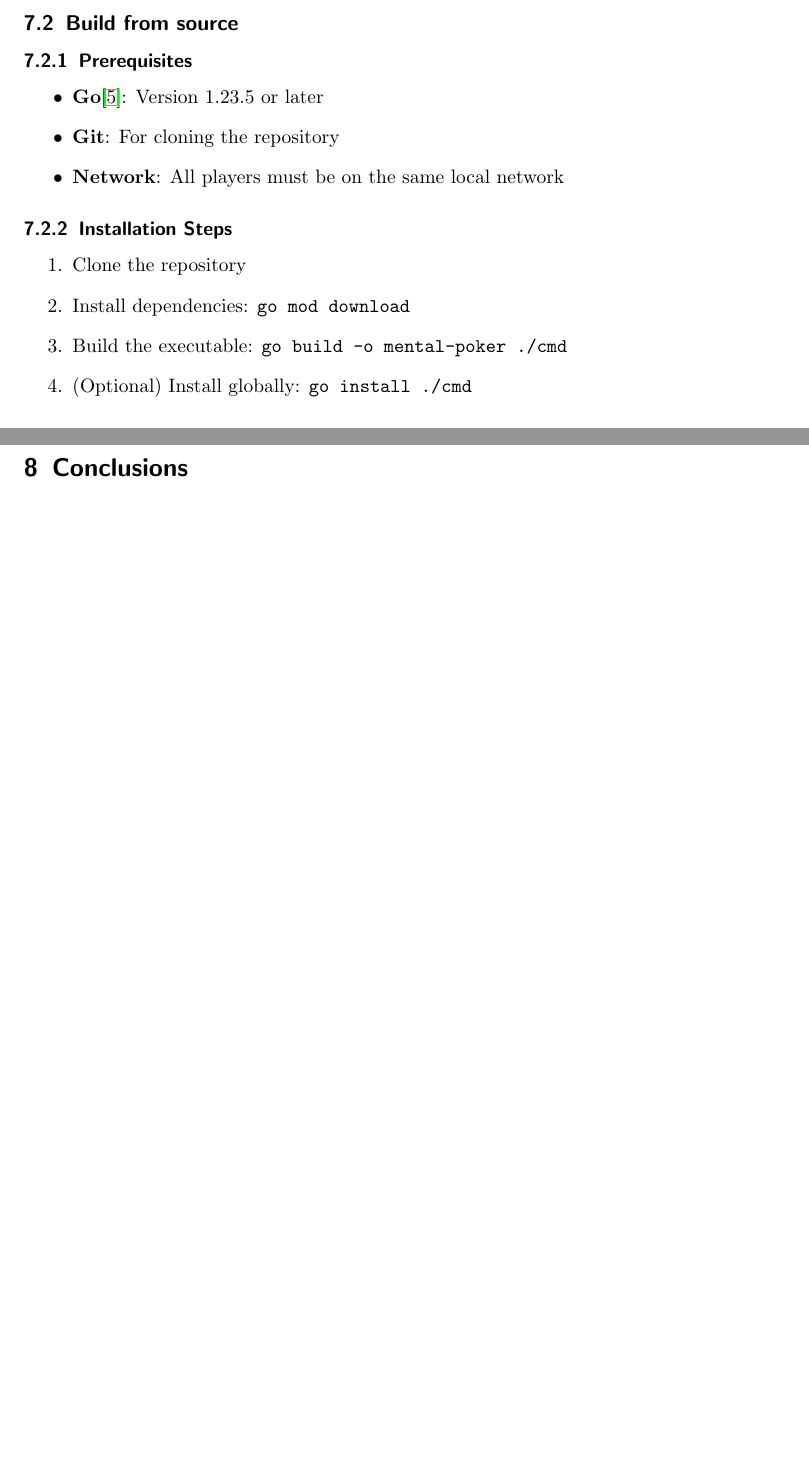
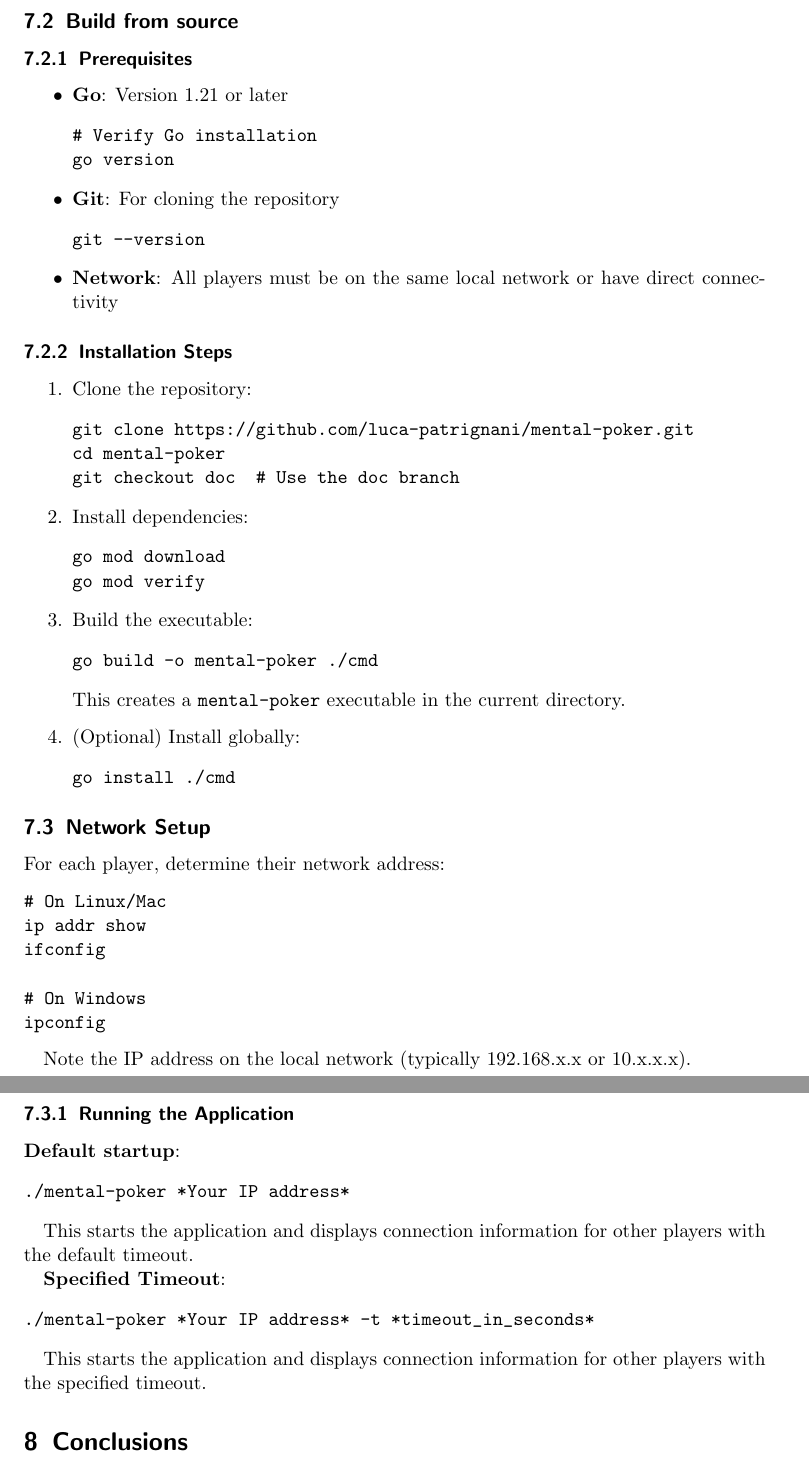
Before and after one commit to luca-patrignani/mental-poker, a LaTeX paper (report/report.tex): two parts of pages 29 and 30 of 31 before the commit and two parts of pages 30 and 31 of 33 after it, joined at a grey line, cut so that both start at the same text, the shorter picture padded with empty space. Compiled offline with pdfLaTeX.

Commit message:
doc: add lost part

```diff
--- a/report/report.tex
+++ b/report/report.tex
@@ -795,19 +819,79 @@ Prebuilt binaries for end users are available for download in the release sectio
 \subsubsection{Prerequisites}
 
 \begin{itemize}
-\item \textbf{Go}\cite{golang}: Version 1.23.5 or later
+\item \textbf{Go}: Version 1.21 or later
+\begin{verbatim}
+# Verify Go installation
+go version
+\end{verbatim}
+
 \item \textbf{Git}: For cloning the repository
-\item \textbf{Network}: All players must be on the same local network
+\begin{verbatim}
+git --version
+\end{verbatim}
+
+\item \textbf{Network}: All players must be on the same local network or have direct connectivity
 \end{itemize}
 
 \subsubsection{Installation Steps}
 
 \begin{enumerate}
-\item Clone the repository
-\item Install dependencies: \texttt{go mod download}
-\item Build the executable: \texttt{go build -o mental-poker ./cmd}
-\item (Optional) Install globally: \texttt{go install ./cmd}
+\item Clone the repository:
+\begin{verbatim}
+git clone https://github.com/luca-patrignani/mental-poker.git
+cd mental-poker
+git checkout doc  # Use the doc branch
+\end{verbatim}
+
+\item Install dependencies:
+\begin{verbatim}
+go mod download
+go mod verify
+\end{verbatim}
+
+\item Build the executable:
+\begin{verbatim}
+go build -o mental-poker ./cmd
+\end{verbatim}
+
+This creates a \texttt{mental-poker} executable in the current directory.
+
+\item (Optional) Install globally:
+\begin{verbatim}
+go install ./cmd
+\end{verbatim}
 \end{enumerate}
+
+\subsection{Network Setup}
+
+For each player, determine their network address:
+
+\begin{verbatim}
+# On Linux/Mac
+ip addr show
+ifconfig
+
+# On Windows
+ipconfig
+\end{verbatim}
+
+Note the IP address on the local network (typically 192.168.x.x or 10.x.x.x).
+
+\subsubsection{Running the Application}
+
+\textbf{Default startup}:
+\begin{verbatim}
+./mental-poker *Your IP address*
+\end{verbatim}
+
+This starts the application and displays connection information for other players with the default timeout.
+
+\textbf{Specified Timeout}:
+\begin{verbatim}
+./mental-poker *Your IP address* -t *timeout_in_seconds*
+\end{verbatim}
+
+This starts the application and displays connection information for other players with the specified timeout.
 
 \section{Conclusions}
 
```
Also changed, not shown: report/report.tex (48 more changed lines).
